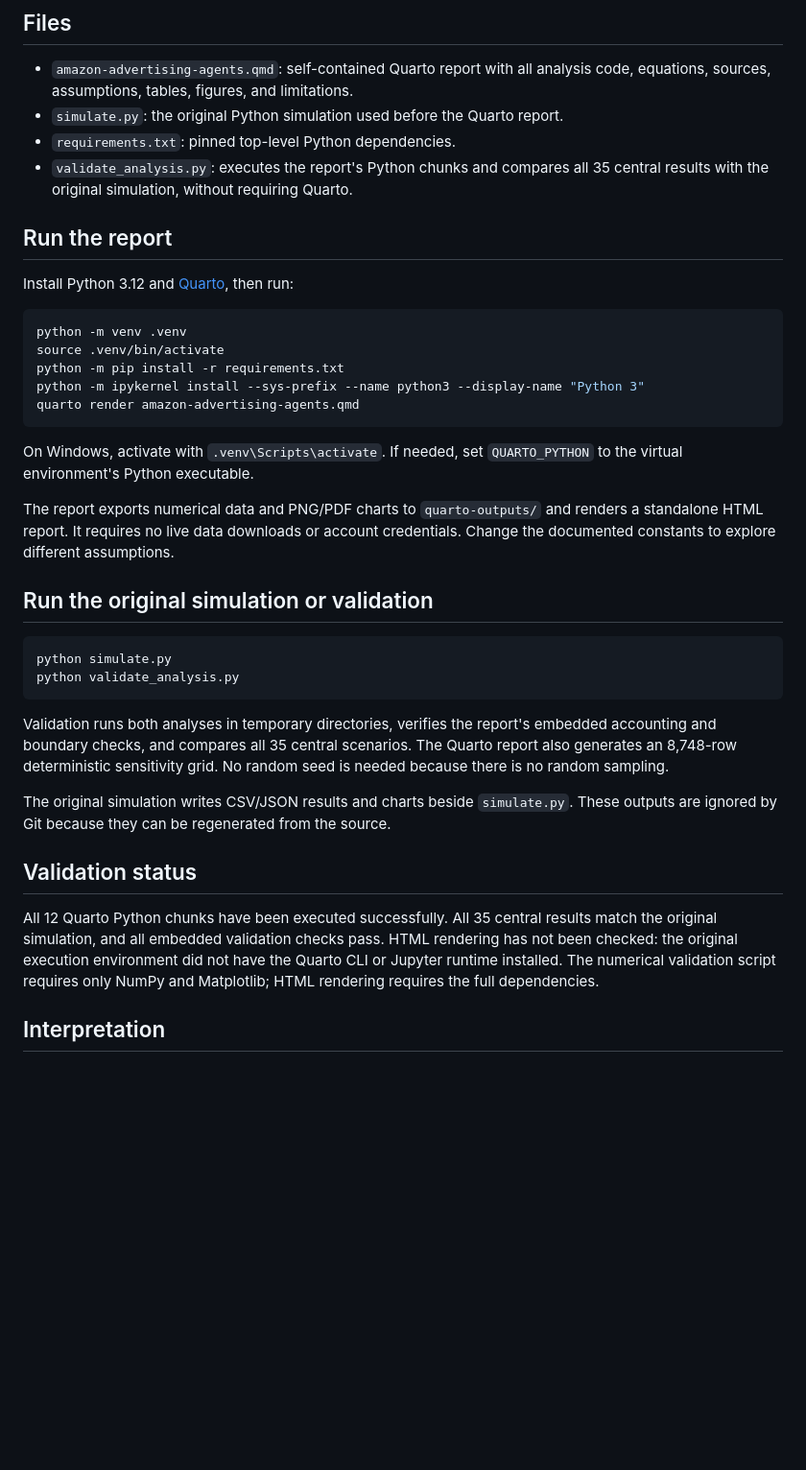
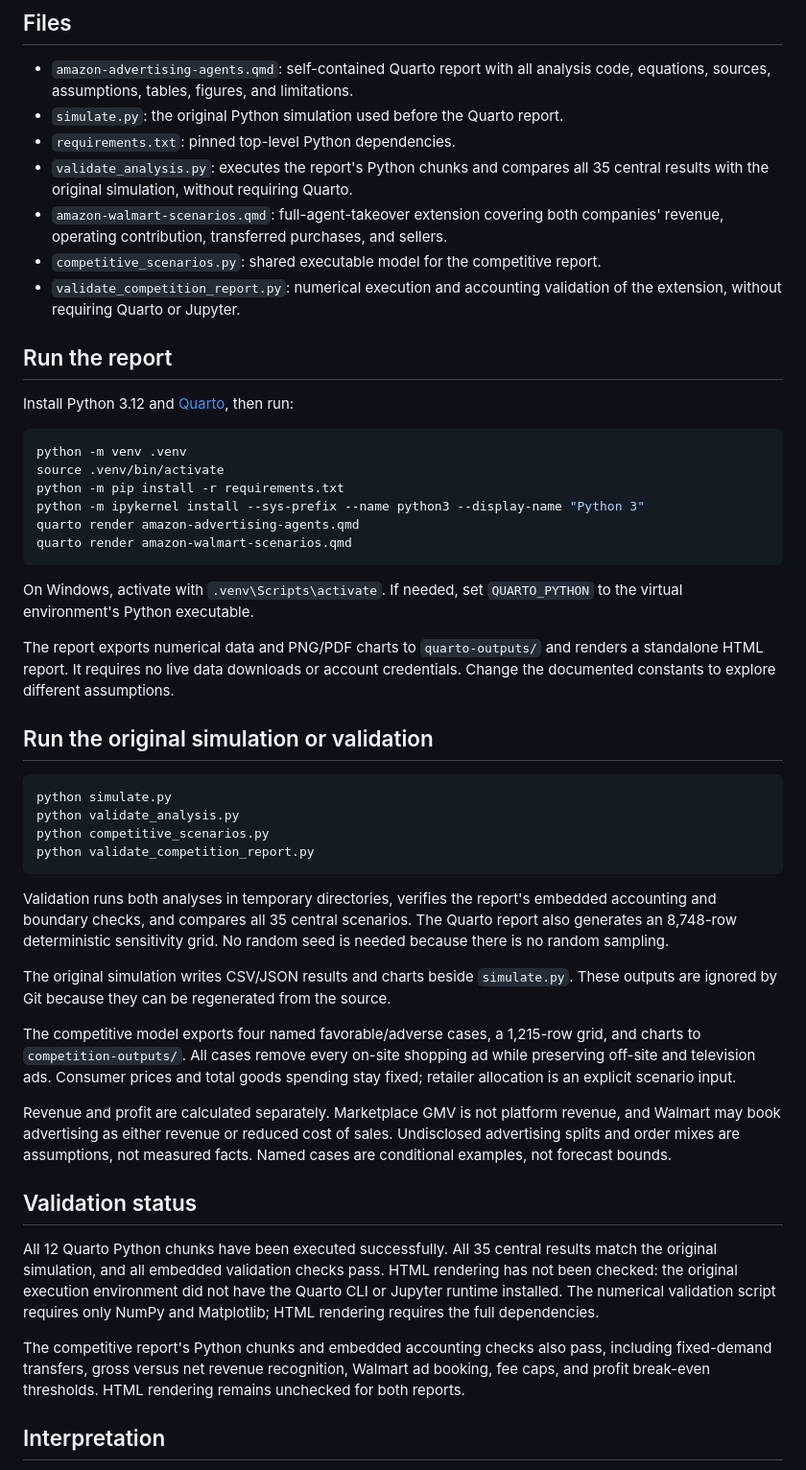
Before and after one commit to govindgnair23/agents-ads, a Markdown page: README.md, the part around the change. Shown at 96% size. Drawn GitHub-style; blank space fills up the shorter version.

Commit message:
Document and link full-agent competitive scenario extension

````diff
--- a/README.md
+++ b/README.md
@@ -16,6 +16,11 @@ assumptions are explicitly distinguished in the report.
 - `requirements.txt`: pinned top-level Python dependencies.
 - `validate_analysis.py`: executes the report's Python chunks and compares all
   35 central results with the original simulation, without requiring Quarto.
+- `amazon-walmart-scenarios.qmd`: full-agent-takeover extension covering both
+  companies' revenue, operating contribution, transferred purchases, and sellers.
+- `competitive_scenarios.py`: shared executable model for the competitive report.
+- `validate_competition_report.py`: numerical execution and accounting validation
+  of the extension, without requiring Quarto or Jupyter.
 
 ## Run the report
 
@@ -27,6 +32,7 @@ source .venv/bin/activate
 python -m pip install -r requirements.txt
 python -m ipykernel install --sys-prefix --name python3 --display-name "Python 3"
 quarto render amazon-advertising-agents.qmd
+quarto render amazon-walmart-scenarios.qmd
 ```
 
 On Windows, activate with `.venv\Scripts\activate`. If needed, set
@@ -41,6 +47,8 @@ credentials. Change the documented constants to explore different assumptions.
 ```bash
 python simulate.py
 python validate_analysis.py
+python competitive_scenarios.py
+python validate_competition_report.py
 ```
 
 Validation runs both analyses in temporary directories, verifies the report's
@@ -51,6 +59,16 @@ No random seed is needed because there is no random sampling.
 The original simulation writes CSV/JSON results and charts beside `simulate.py`.
 These outputs are ignored by Git because they can be regenerated from the source.
 
+The competitive model exports four named favorable/adverse cases, a 1,215-row
+grid, and charts to `competition-outputs/`. All cases remove every on-site shopping
+ad while preserving off-site and television ads. Consumer prices and total goods
+spending stay fixed; retailer allocation is an explicit scenario input.
+
+Revenue and profit are calculated separately. Marketplace GMV is not platform
+revenue, and Walmart may book advertising as either revenue or reduced cost of
+sales. Undisclosed advertising splits and order mixes are assumptions, not
+measured facts. Named cases are conditional examples, not forecast bounds.
+
 ## Validation status
 
 All 12 Quarto Python chunks have been executed successfully. All 35 central
@@ -58,6 +76,11 @@ results match the original simulation, and all embedded validation checks pass.
 HTML rendering has not been checked: the original execution environment did not
 have the Quarto CLI or Jupyter runtime installed. The numerical validation script
 requires only NumPy and Matplotlib; HTML rendering requires the full dependencies.
+
+The competitive report's Python chunks and embedded accounting checks also pass,
+including fixed-demand transfers, gross versus net revenue recognition, Walmart
+ad booking, fee caps, and profit break-even thresholds. HTML rendering remains
+unchecked for both reports.
 
 ## Interpretation
 
````
